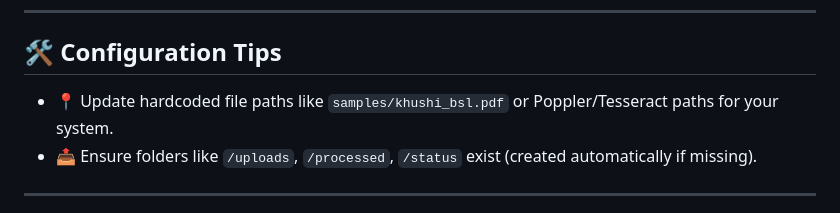
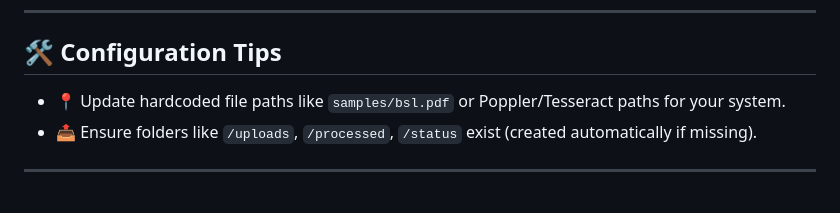
Before and after one commit to kunal9686/pii-redactor-, a Markdown page: README.md, the part around the change. Rendered like a GitHub page.

```diff
--- a/README.md
+++ b/README.md
@@ -138,7 +138,7 @@ Test if the API is live and responsive.
 
 ## 🛠 Configuration Tips
 
-* 📍 Update hardcoded file paths like `samples/khushi_bsl.pdf` or Poppler/Tesseract paths for your system.
+* 📍 Update hardcoded file paths like `samples/bsl.pdf` or Poppler/Tesseract paths for your system.
 * 📤 Ensure folders like `/uploads`, `/processed`, `/status` exist (created automatically if missing).
 
 ---
```
